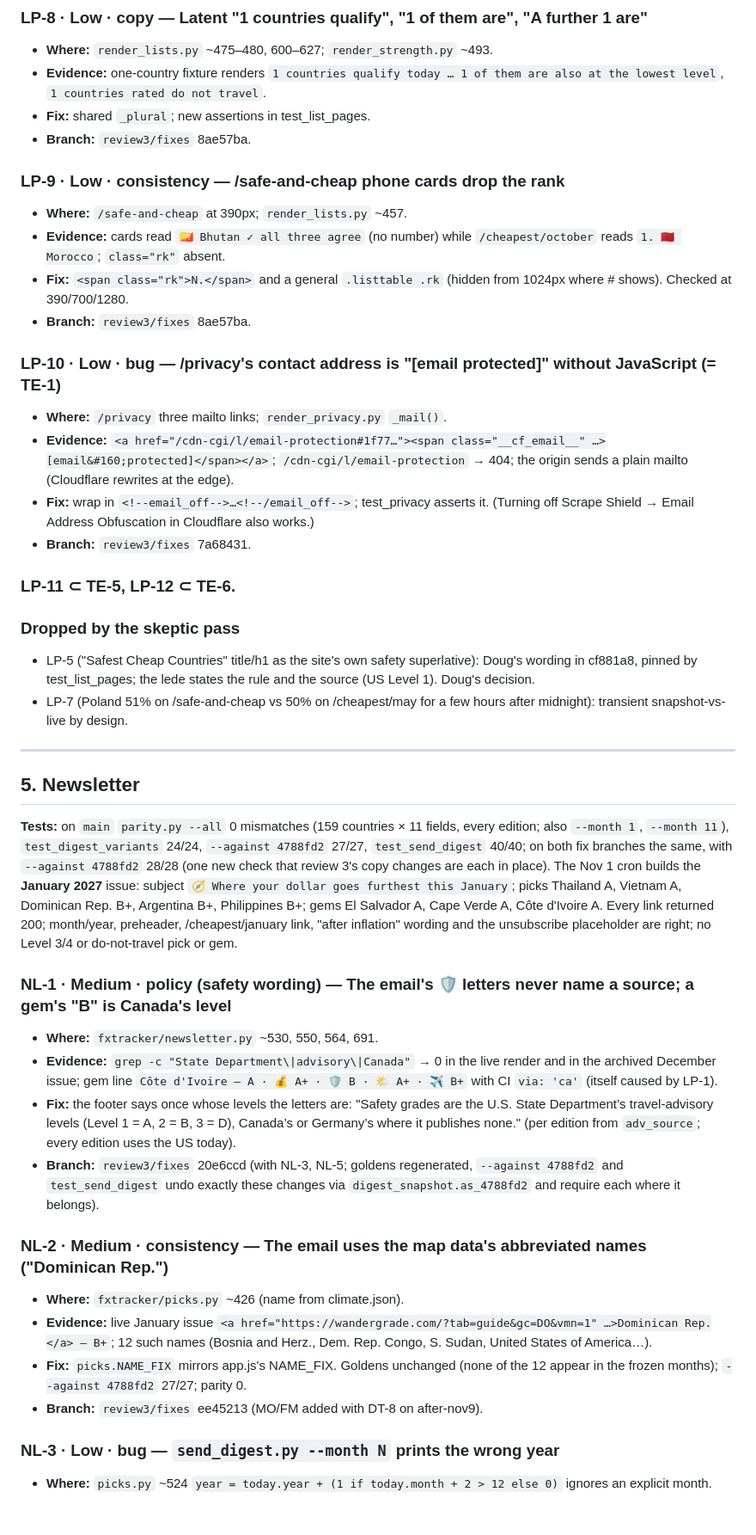
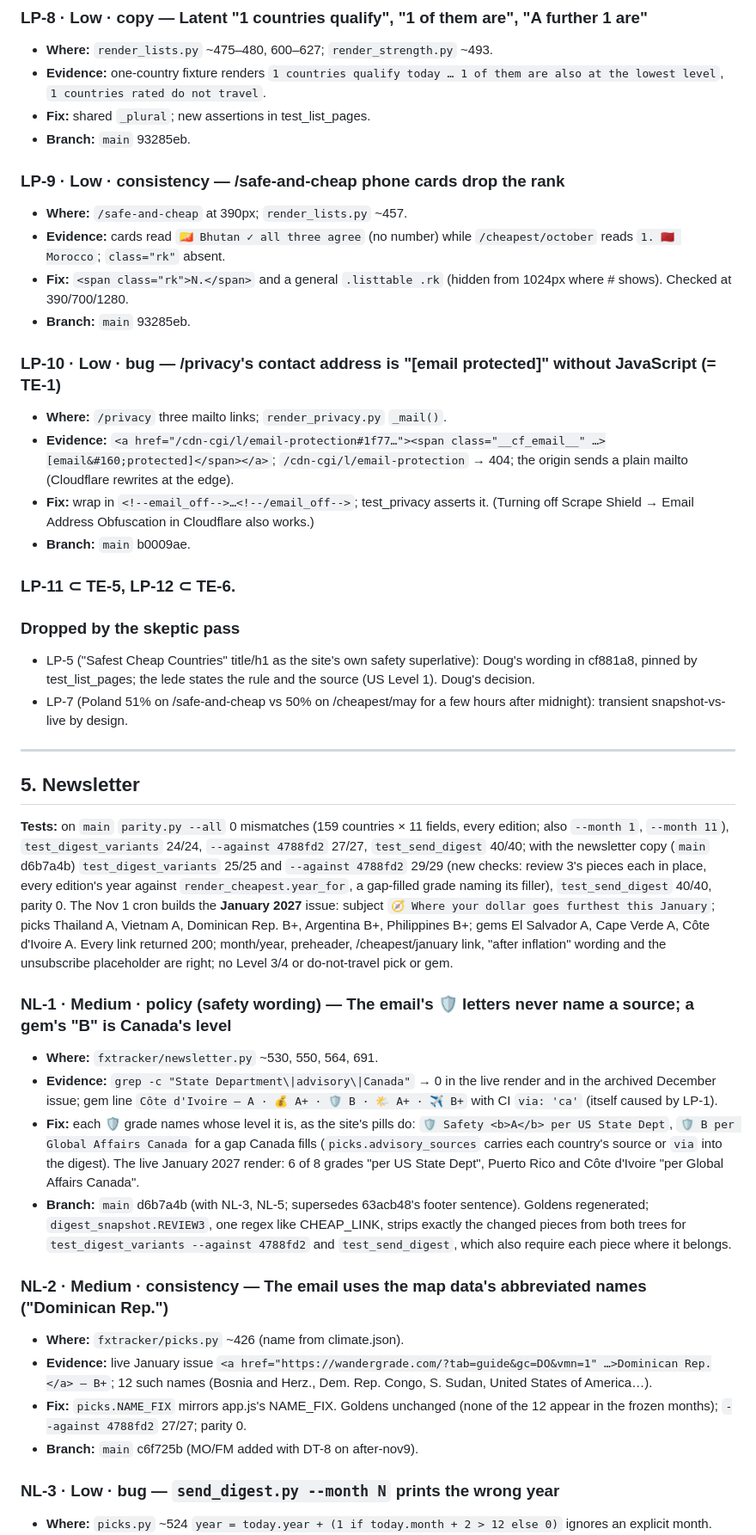
Before and after one commit to dougc97/wandergrade, a Markdown page: reviews/wandergrade-review-2026-10-27.md, the part around one of its changes. Shown at 86% size. Rendered like a GitHub page; blank space fills up the shorter version.

```diff
--- a/reviews/wandergrade-review-2026-10-27.md
+++ b/reviews/wandergrade-review-2026-10-27.md
@@ -255,19 +255,19 @@ Checked clean: the 12 month pages name the right year everywhere (October–Dece
 - **Where:** `render_lists.py` ~475–480, 600–627; `render_strength.py` ~493.
 - **Evidence:** one-country fixture renders `1 countries qualify today … 1 of them are also at the lowest level`, `1 countries rated do not travel`.
 - **Fix:** shared `_plural`; new assertions in test_list_pages.
-- **Branch:** `review3/fixes` 8ae57ba.
+- **Branch:** `main` 93285eb.
 
 ### LP-9 · Low · consistency — /safe-and-cheap phone cards drop the rank
 - **Where:** `/safe-and-cheap` at 390px; `render_lists.py` ~457.
 - **Evidence:** cards read `🇧🇹 Bhutan ✓ all three agree` (no number) while `/cheapest/october` reads `1. 🇲🇦 Morocco`; `class="rk"` absent.
 - **Fix:** `<span class="rk">N.</span>` and a general `.listtable .rk` (hidden from 1024px where # shows). Checked at 390/700/1280.
-- **Branch:** `review3/fixes` 8ae57ba.
+- **Branch:** `main` 93285eb.
 
 ### LP-10 · Low · bug — /privacy's contact address is "[email protected]" without JavaScript (= TE-1)
 - **Where:** `/privacy` three mailto links; `render_privacy.py` `_mail()`.
 - **Evidence:** `<a href="/cdn-cgi/l/email-protection#1f77…"><span class="__cf_email__" …>[email&#160;protected]</span></a>`; `/cdn-cgi/l/email-protection` → 404; the origin sends a plain mailto (Cloudflare rewrites at the edge).
 - **Fix:** wrap in `<!--email_off-->…<!--/email_off-->`; test_privacy asserts it. (Turning off Scrape Shield → Email Address Obfuscation in Cloudflare also works.)
-- **Branch:** `review3/fixes` 7a68431.
+- **Branch:** `main` b0009ae.
 
 ### LP-11 ⊂ TE-5, LP-12 ⊂ TE-6.
 
@@ -279,19 +279,19 @@ Checked clean: the 12 month pages name the right year everywhere (October–Dece
 
 ## 5. Newsletter
 
-**Tests:** on `main` `parity.py --all` 0 mismatches (159 countries × 11 fields, every edition; also `--month 1`, `--month 11`), `test_digest_variants` 24/24, `--against 4788fd2` 27/27, `test_send_digest` 40/40; on both fix branches the same, with `--against 4788fd2` 28/28 (one new check that review 3's copy changes are each in place). The Nov 1 cron builds the **January 2027** issue: subject `🧭 Where your dollar goes furthest this January`; picks Thailand A, Vietnam A, Dominican Rep. B+, Argentina B+, Philippines B+; gems El Salvador A, Cape Verde A, Côte d'Ivoire A. Every link returned 200; month/year, preheader, /cheapest/january link, "after inflation" wording and the unsubscribe placeholder are right; no Level 3/4 or do-not-travel pick or gem.
+**Tests:** on `main` `parity.py --all` 0 mismatches (159 countries × 11 fields, every edition; also `--month 1`, `--month 11`), `test_digest_variants` 24/24, `--against 4788fd2` 27/27, `test_send_digest` 40/40; with the newsletter copy (`main` d6b7a4b) `test_digest_variants` 25/25 and `--against 4788fd2` 29/29 (new checks: review 3's pieces each in place, every edition's year against `render_cheapest.year_for`, a gap-filled grade naming its filler), `test_send_digest` 40/40, parity 0. The Nov 1 cron builds the **January 2027** issue: subject `🧭 Where your dollar goes furthest this January`; picks Thailand A, Vietnam A, Dominican Rep. B+, Argentina B+, Philippines B+; gems El Salvador A, Cape Verde A, Côte d'Ivoire A. Every link returned 200; month/year, preheader, /cheapest/january link, "after inflation" wording and the unsubscribe placeholder are right; no Level 3/4 or do-not-travel pick or gem.
 
 ### NL-1 · Medium · policy (safety wording) — The email's 🛡️ letters never name a source; a gem's "B" is Canada's level
 - **Where:** `fxtracker/newsletter.py` ~530, 550, 564, 691.
 - **Evidence:** `grep -c "State Department\|advisory\|Canada"` → 0 in the live render and in the archived December issue; gem line `Côte d'Ivoire — A · 💰 A+ · 🛡️ B · 🌤️ A+ · ✈️ B+` with CI `via: 'ca'` (itself caused by LP-1).
-- **Fix:** the footer says once whose levels the letters are: "Safety grades are the U.S. State Department’s travel-advisory levels (Level 1 = A, 2 = B, 3 = D), Canada’s or Germany’s where it publishes none." (per edition from `adv_source`; every edition uses the US today).
-- **Branch:** `review3/fixes` 20e6ccd (with NL-3, NL-5; goldens regenerated, `--against 4788fd2` and `test_send_digest` undo exactly these changes via `digest_snapshot.as_4788fd2` and require each where it belongs).
+- **Fix:** each 🛡️ grade names whose level it is, as the site's pills do: `🛡️ Safety <b>A</b> per US State Dept`, `🛡️ B per Global Affairs Canada` for a gap Canada fills (`picks.advisory_sources` carries each country's source or `via` into the digest). The live January 2027 render: 6 of 8 grades "per US State Dept", Puerto Rico and Côte d'Ivoire "per Global Affairs Canada".
+- **Branch:** `main` d6b7a4b (with NL-3, NL-5; supersedes 63acb48's footer sentence). Goldens regenerated; `digest_snapshot.REVIEW3`, one regex like CHEAP_LINK, strips exactly the changed pieces from both trees for `test_digest_variants --against 4788fd2` and `test_send_digest`, which also require each piece where it belongs.
 
 ### NL-2 · Medium · consistency — The email uses the map data's abbreviated names ("Dominican Rep.")
 - **Where:** `fxtracker/picks.py` ~426 (name from climate.json).
 - **Evidence:** live January issue `<a href="https://wandergrade.com/?tab=guide&gc=DO&vmn=1" …>Dominican Rep.</a> — B+`; 12 such names (Bosnia and Herz., Dem. Rep. Congo, S. Sudan, United States of America…).
 - **Fix:** `picks.NAME_FIX` mirrors app.js's NAME_FIX. Goldens unchanged (none of the 12 appear in the frozen months); `--against 4788fd2` 27/27; parity 0.
-- **Branch:** `review3/fixes` ee45213 (MO/FM added with DT-8 on after-nov9).
+- **Branch:** `main` c6f725b (MO/FM added with DT-8 on after-nov9).
 
 ### NL-3 · Low · bug — `send_digest.py --month N` prints the wrong year
 - **Where:** `picks.py` ~524 `year = today.year + (1 if today.month + 2 > 12 else 0)` ignores an explicit month.
```
Also changed, not shown: other parts of reviews/wandergrade-review-2026-10-27.md (+47 -47 lines).
